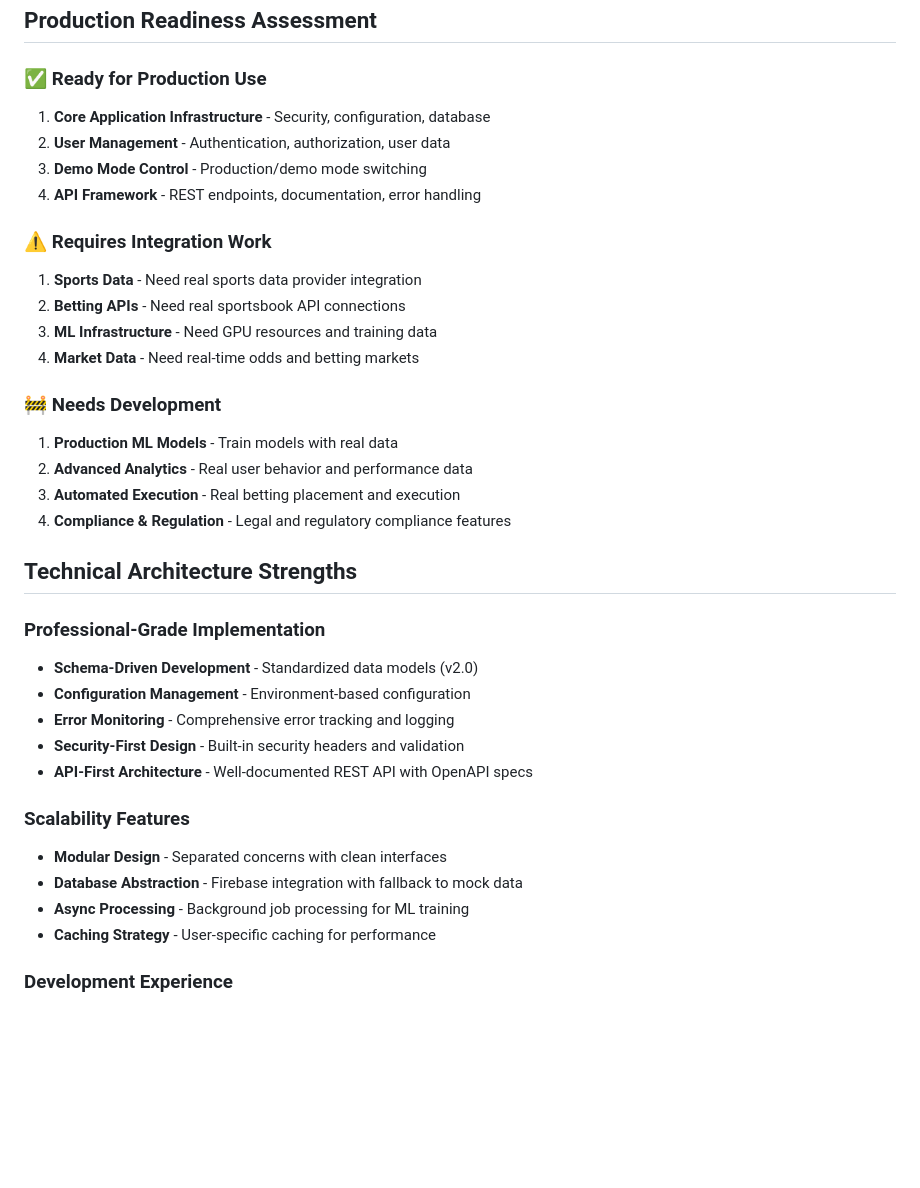
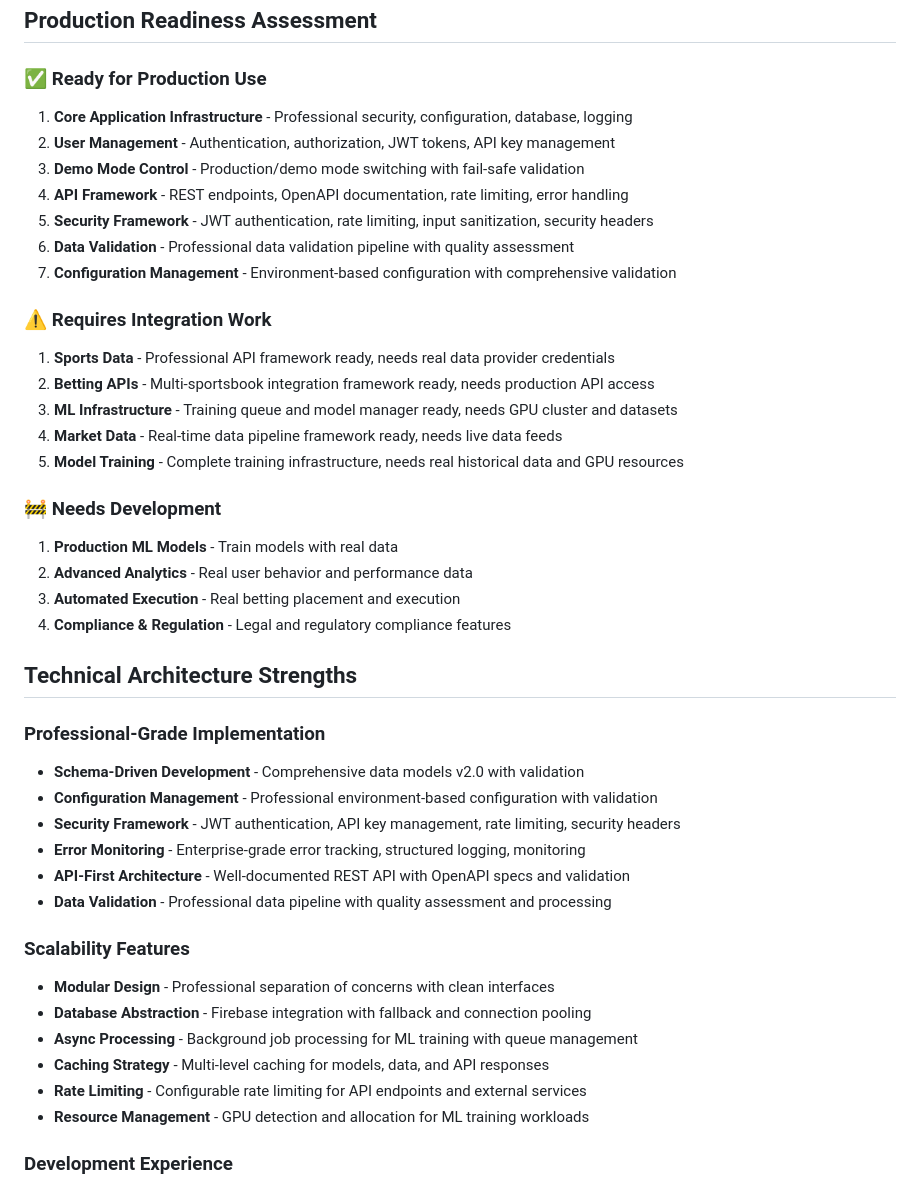
Before and after one commit to jslimak2/SI-HQ, a Markdown page: FEATURE_ANALYSIS_REPORT.md, the part around one of its changes. Rendered like a GitHub page; blank space fills up the shorter version.

```diff
--- a/FEATURE_ANALYSIS_REPORT.md
+++ b/FEATURE_ANALYSIS_REPORT.md
@@ -112,16 +124,20 @@ These features exist primarily for demonstration purposes:
 ## Production Readiness Assessment
 
 ### ✅ **Ready for Production Use**
-1. **Core Application Infrastructure** - Security, configuration, database
-2. **User Management** - Authentication, authorization, user data
-3. **Demo Mode Control** - Production/demo mode switching
-4. **API Framework** - REST endpoints, documentation, error handling
+1. **Core Application Infrastructure** - Professional security, configuration, database, logging
+2. **User Management** - Authentication, authorization, JWT tokens, API key management
+3. **Demo Mode Control** - Production/demo mode switching with fail-safe validation
+4. **API Framework** - REST endpoints, OpenAPI documentation, rate limiting, error handling
+5. **Security Framework** - JWT authentication, rate limiting, input sanitization, security headers
+6. **Data Validation** - Professional data validation pipeline with quality assessment
+7. **Configuration Management** - Environment-based configuration with comprehensive validation
 
 ### ⚠️ **Requires Integration Work**
-1. **Sports Data** - Need real sports data provider integration
-2. **Betting APIs** - Need real sportsbook API connections
-3. **ML Infrastructure** - Need GPU resources and training data
-4. **Market Data** - Need real-time odds and betting markets
+1. **Sports Data** - Professional API framework ready, needs real data provider credentials
+2. **Betting APIs** - Multi-sportsbook integration framework ready, needs production API access
+3. **ML Infrastructure** - Training queue and model manager ready, needs GPU cluster and datasets
+4. **Market Data** - Real-time data pipeline framework ready, needs live data feeds
+5. **Model Training** - Complete training infrastructure, needs real historical data and GPU resources
 
 ### 🚧 **Needs Development**
 1. **Production ML Models** - Train models with real data
@@ -132,17 +148,20 @@ These features exist primarily for demonstration purposes:
 ## Technical Architecture Strengths
 
 ### Professional-Grade Implementation
-- **Schema-Driven Development** - Standardized data models (v2.0)
-- **Configuration Management** - Environment-based configuration
-- **Error Monitoring** - Comprehensive error tracking and logging
-- **Security-First Design** - Built-in security headers and validation
-- **API-First Architecture** - Well-documented REST API with OpenAPI specs
+- **Schema-Driven Development** - Comprehensive data models v2.0 with validation
+- **Configuration Management** - Professional environment-based configuration with validation
+- **Security Framework** - JWT authentication, API key management, rate limiting, security headers
+- **Error Monitoring** - Enterprise-grade error tracking, structured logging, monitoring
+- **API-First Architecture** - Well-documented REST API with OpenAPI specs and validation
+- **Data Validation** - Professional data pipeline with quality assessment and processing
 
 ### Scalability Features
-- **Modular Design** - Separated concerns with clean interfaces
-- **Database Abstraction** - Firebase integration with fallback to mock data
-- **Async Processing** - Background job processing for ML training
-- **Caching Strategy** - User-specific caching for performance
+- **Modular Design** - Professional separation of concerns with clean interfaces
+- **Database Abstraction** - Firebase integration with fallback and connection pooling
+- **Async Processing** - Background job processing for ML training with queue management
+- **Caching Strategy** - Multi-level caching for models, data, and API responses
+- **Rate Limiting** - Configurable rate limiting for API endpoints and external services
+- **Resource Management** - GPU detection and allocation for ML training workloads
 
 ### Development Experience
 - **Demo Mode** - Safe development and testing environment
```
Also changed, not shown: other parts of FEATURE_ANALYSIS_REPORT.md (+53 -37 lines), PRODUCTION_READINESS_MATRIX.md (+68 -54 lines).
